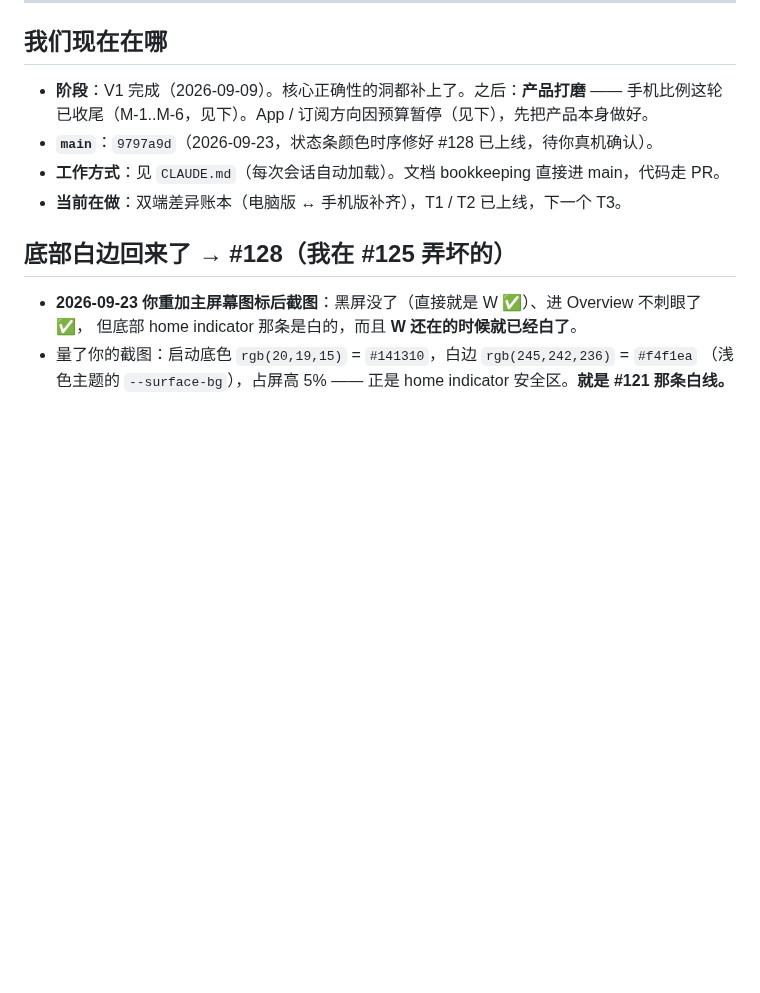
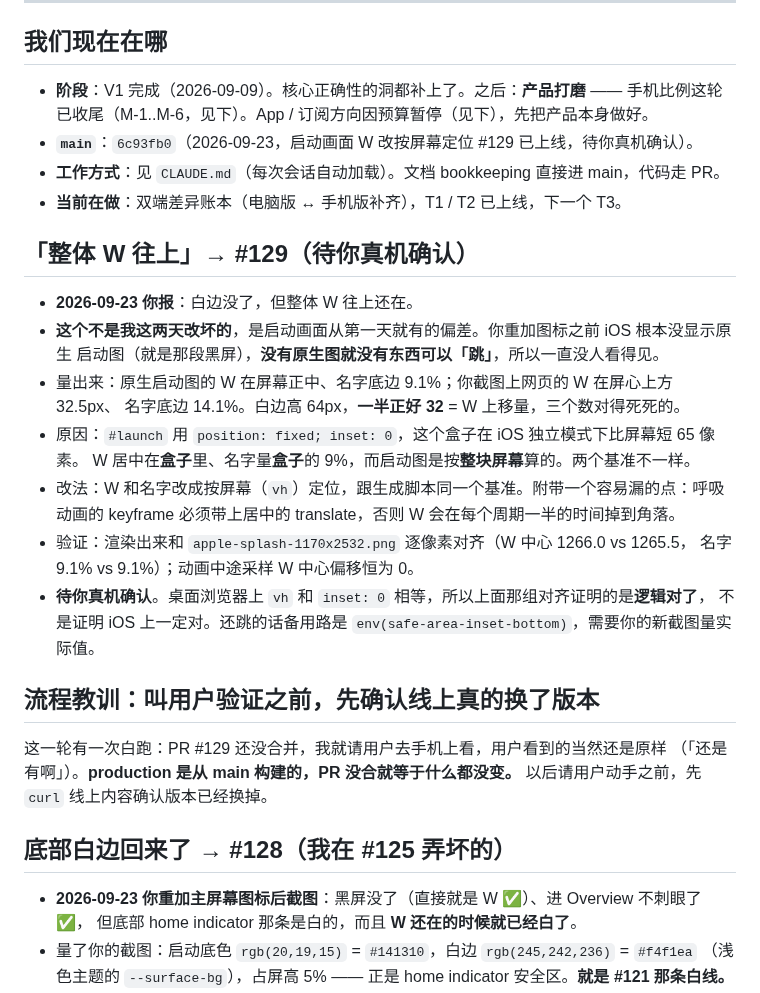
Before and after one commit to geebeng1013-m4/Personal-Wealth-OS, a Markdown page: personal-wealth-os/PROGRESS.md, the part around the change. Drawn GitHub-style; blank space fills up the shorter version.

```diff
--- a/personal-wealth-os/PROGRESS.md
+++ b/personal-wealth-os/PROGRESS.md
@@ -9,9 +9,31 @@
 
 - **阶段**：V1 完成（2026-09-09）。核心正确性的洞都补上了。之后：**产品打磨** —— 手机比例这轮
   已收尾（M-1..M-6，见下）。App / 订阅方向因预算暂停（见下），先把产品本身做好。
-- **`main`**：`9797a9d`（2026-09-23，状态条颜色时序修好 #128 已上线，待你真机确认）。
+- **`main`**：`6c93fb0`（2026-09-23，启动画面 W 改按屏幕定位 #129 已上线，待你真机确认）。
 - **工作方式**：见 `CLAUDE.md`（每次会话自动加载）。文档 bookkeeping 直接进 main，代码走 PR。
 - **当前在做**：双端差异账本（电脑版 ↔ 手机版补齐），T1 / T2 已上线，下一个 T3。
+
+## 「整体 W 往上」→ #129（**待你真机确认**）
+
+- **2026-09-23 你报**：白边没了，但整体 W 往上还在。
+- **这个不是我这两天改坏的**，是启动画面从第一天就有的偏差。你重加图标之前 iOS 根本没显示原生
+  启动图（就是那段黑屏），**没有原生图就没有东西可以「跳」**，所以一直没人看得见。
+- 量出来：原生启动图的 W 在屏幕正中、名字底边 9.1%；你截图上网页的 W 在屏心上方 32.5px、
+  名字底边 14.1%。白边高 64px，**一半正好 32** = W 上移量，三个数对得死死的。
+- 原因：`#launch` 用 `position: fixed; inset: 0`，这个盒子在 iOS 独立模式下比屏幕短 65 像素。
+  W 居中在**盒子**里、名字量**盒子**的 9%，而启动图是按**整块屏幕**算的。两个基准不一样。
+- 改法：W 和名字改成按屏幕（`vh`）定位，跟生成脚本同一个基准。附带一个容易漏的点：呼吸动画的
+  keyframe 必须带上居中的 translate，否则 W 会在每个周期一半的时间掉到角落。
+- 验证：渲染出来和 `apple-splash-1170x2532.png` 逐像素对齐（W 中心 1266.0 vs 1265.5，
+  名字 9.1% vs 9.1%）；动画中途采样 W 中心偏移恒为 0。
+- **待你真机确认**。桌面浏览器上 `vh` 和 `inset: 0` 相等，所以上面那组对齐证明的是**逻辑对了**，
+  不是证明 iOS 上一定对。还跳的话备用路是 `env(safe-area-inset-bottom)`，需要你的新截图量实际值。
+
+## 流程教训：叫用户验证之前，先确认线上真的换了版本
+
+这一轮有一次白跑：PR #129 还没合并，我就请用户去手机上看，用户看到的当然还是原样
+（「还是有啊」）。**production 是从 main 构建的，PR 没合就等于什么都没变。**
+以后请用户动手之前，先 `curl` 线上内容确认版本已经换掉。
 
 ## 底部白边回来了 → #128（我在 #125 弄坏的）
 
```
Also changed, not shown: personal-wealth-os/PLAN.md (+22 -0 lines).
